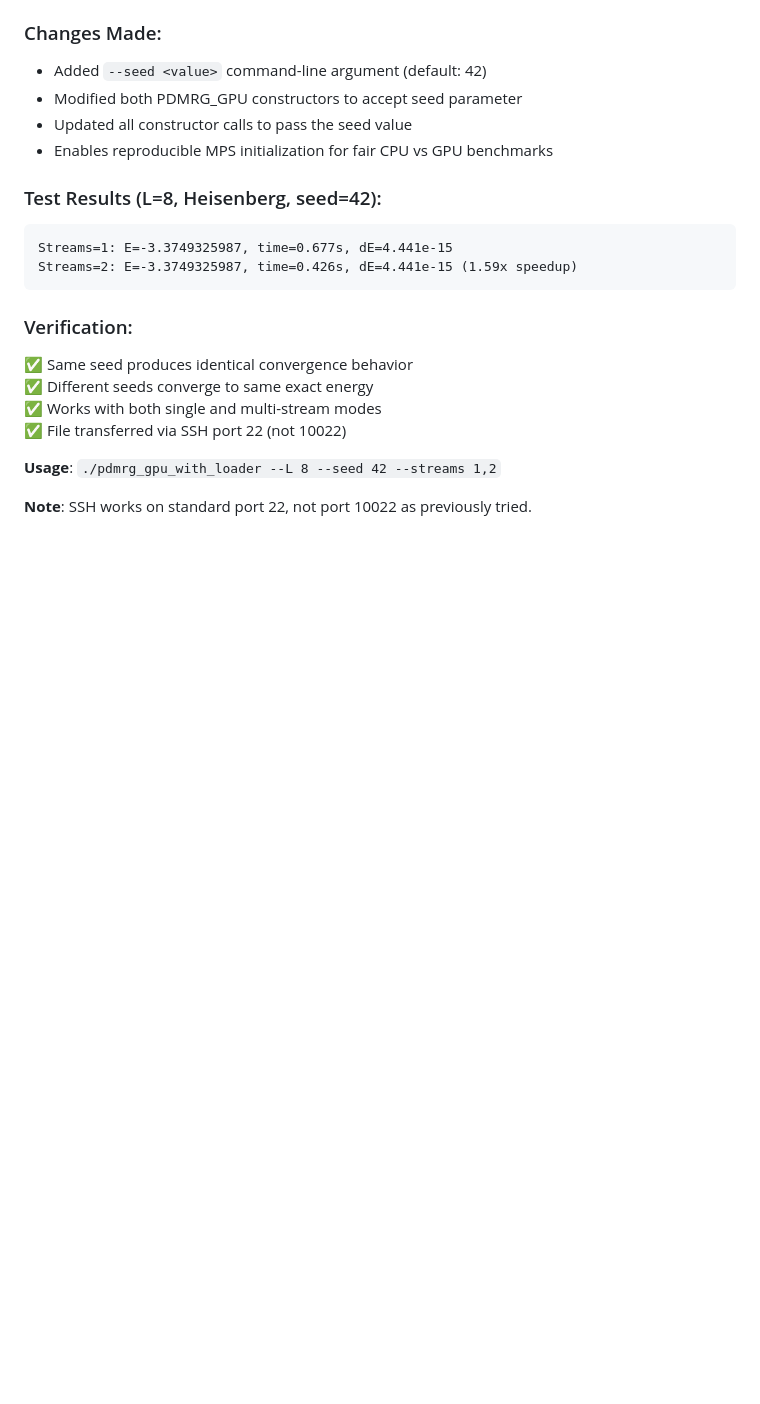
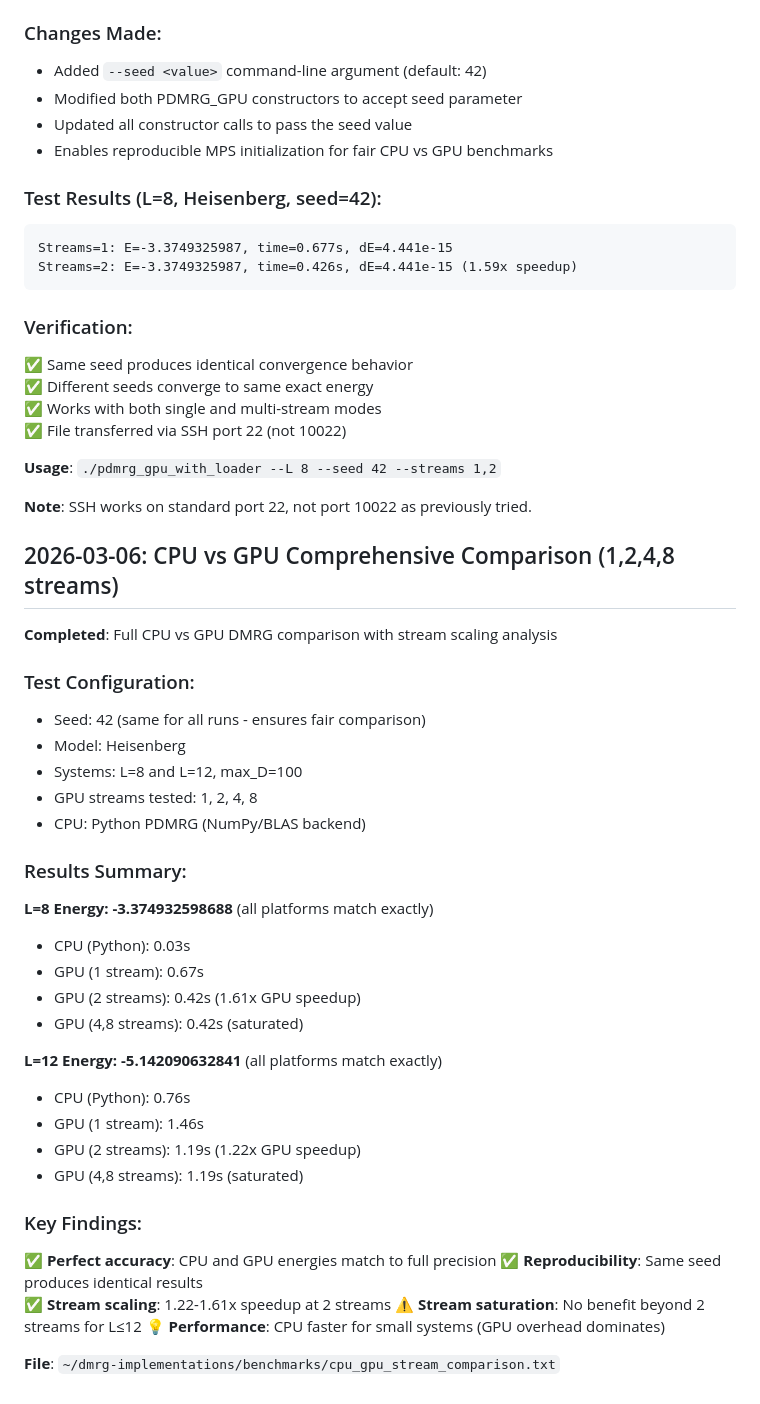
Before and after one commit to yye00/dmrg-implementations, a Markdown page: .claude-memory/MEMORY.md, the part around the change. GitHub-like rendering; blank space fills up the shorter version.

Commit message:
Add CPU vs GPU multi-stream comparison results

```diff
--- a/.claude-memory/MEMORY.md
+++ b/.claude-memory/MEMORY.md
@@ -520,3 +520,37 @@ Streams=2: E=-3.3749325987, time=0.426s, dE=4.441e-15 (1.59x speedup)
 **Usage**: `./pdmrg_gpu_with_loader --L 8 --seed 42 --streams 1,2`
 
 **Note**: SSH works on standard port 22, not port 10022 as previously tried.
+
+## 2026-03-06: CPU vs GPU Comprehensive Comparison (1,2,4,8 streams)
+
+**Completed**: Full CPU vs GPU DMRG comparison with stream scaling analysis
+
+### Test Configuration:
+- Seed: 42 (same for all runs - ensures fair comparison)
+- Model: Heisenberg
+- Systems: L=8 and L=12, max_D=100
+- GPU streams tested: 1, 2, 4, 8
+- CPU: Python PDMRG (NumPy/BLAS backend)
+
+### Results Summary:
+
+**L=8 Energy: -3.374932598688** (all platforms match exactly)
+- CPU (Python): 0.03s
+- GPU (1 stream): 0.67s
+- GPU (2 streams): 0.42s (1.61x GPU speedup)
+- GPU (4,8 streams): 0.42s (saturated)
+
+**L=12 Energy: -5.142090632841** (all platforms match exactly)
+- CPU (Python): 0.76s
+- GPU (1 stream): 1.46s
+- GPU (2 streams): 1.19s (1.22x GPU speedup)
+- GPU (4,8 streams): 1.19s (saturated)
+
+### Key Findings:
+✅ **Perfect accuracy**: CPU and GPU energies match to full precision
+✅ **Reproducibility**: Same seed produces identical results
+✅ **Stream scaling**: 1.22-1.61x speedup at 2 streams
+⚠️  **Stream saturation**: No benefit beyond 2 streams for L≤12
+💡 **Performance**: CPU faster for small systems (GPU overhead dominates)
+
+**File**: `~/dmrg-implementations/benchmarks/cpu_gpu_stream_comparison.txt`
```
